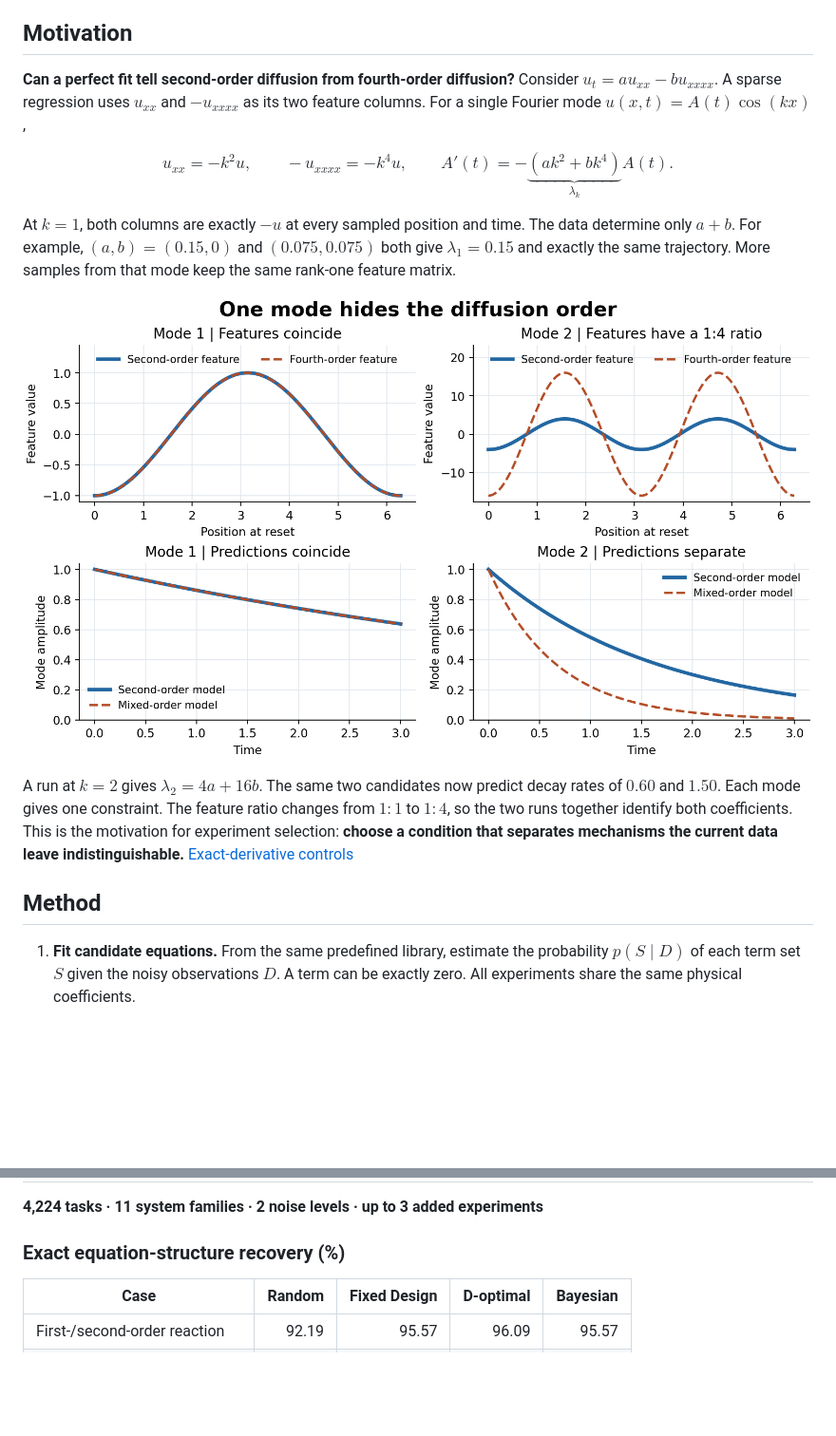
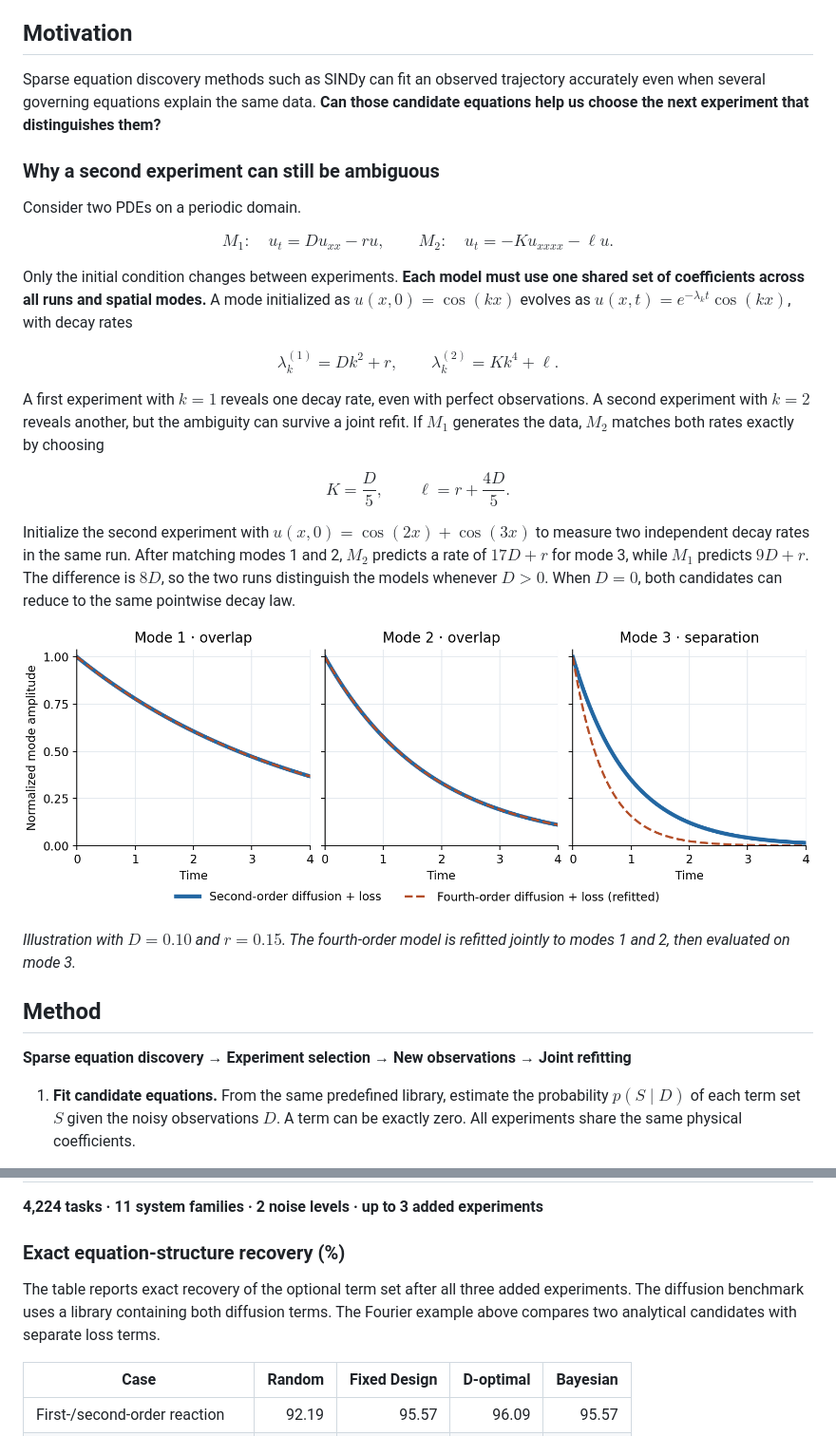
Before and after one commit to HaoyangJiang-WM/physical-pde-discovery, a Markdown page: README.md, 2 parts joined by grey strips. Shown at 95% size. Drawn GitHub-style; pictures changed too: assets/fourier_mode_refit.png (added); blank space fills up the shorter version.

Commit message:
Illustrate Fourier-mode ambiguity after joint refitting

```diff
--- a/README.md
+++ b/README.md
@@ -6,20 +6,43 @@ Fit several candidate equations to the data, choose an experiment that helps tel
 
 ## Motivation
 
-**Can a perfect fit tell second-order diffusion from fourth-order diffusion?** Consider $u_t=a u_{xx}-b u_{xxxx}$. A sparse regression uses $u_{xx}$ and $-u_{xxxx}$ as its two feature columns. For a single Fourier mode $u(x,t)=A(t)\cos(kx)$,
+Sparse equation discovery methods such as SINDy can fit an observed trajectory accurately even when several governing equations explain the same data. **Can those candidate equations help us choose the next experiment that distinguishes them?**
+
+### Why a second experiment can still be ambiguous
+
+Consider two PDEs on a periodic domain.
 
 $$
-u_{xx}=-k^2u,\qquad -u_{xxxx}=-k^4u,\qquad
-A'(t)=-\underbrace{(ak^2+bk^4)}_{\lambda_k}A(t).
+M_1:\quad u_t=D u_{xx}-ru,
+\qquad
+M_2:\quad u_t=-K u_{xxxx}-\ell u.
 $$
 
-At $k=1$, both columns are exactly $-u$ at every sampled position and time. The data determine only $a+b$. For example, $(a,b)=(0.15,0)$ and $(0.075,0.075)$ both give $\lambda_1=0.15$ and exactly the same trajectory. More samples from that mode keep the same rank-one feature matrix.
+Only the initial condition changes between experiments. **Each model must use one shared set of coefficients across all runs and spatial modes.** A mode initialized as $u(x,0)=\cos(kx)$ evolves as $u(x,t)=e^{-\lambda_k t}\cos(kx)$, with decay rates
 
-![Top row: the two regression features overlap on mode 1 and have a 1:4 amplitude ratio on mode 2. Bottom row: the two candidate equations predict the same trajectory on mode 1 and different decay rates on mode 2.](assets/fourier_mode_identifiability.png)
+$$
+\lambda_k^{(1)}=Dk^2+r,
+\qquad
+\lambda_k^{(2)}=Kk^4+\ell.
+$$
 
-A run at $k=2$ gives $\lambda_2=4a+16b$. The same two candidates now predict decay rates of $0.60$ and $1.50$. Each mode gives one constraint. The feature ratio changes from $1:1$ to $1:4$, so the two runs together identify both coefficients. This is the motivation for experiment selection: **choose a condition that separates mechanisms the current data leave indistinguishable.** [Exact-derivative controls](docs/FAILURE_CASES.md#one-spatial-mode-hides-the-diffusion-order)
+A first experiment with $k=1$ reveals one decay rate, even with perfect observations. A second experiment with $k=2$ reveals another, but the ambiguity can survive a joint refit. If $M_1$ generates the data, $M_2$ matches both rates exactly by choosing
+
+$$
+K=\frac{D}{5},
+\qquad
+\ell=r+\frac{4D}{5}.
+$$
+
+Initialize the second experiment with $u(x,0)=\cos(2x)+\cos(3x)$ to measure two independent decay rates in the same run. After matching modes 1 and 2, $M_2$ predicts a rate of $17D+r$ for mode 3, while $M_1$ predicts $9D+r$. The difference is $8D$, so the two runs distinguish the models whenever $D>0$. When $D=0$, both candidates can reduce to the same pointwise decay law.
+
+![Mode amplitude over time. The two candidate curves overlap exactly for modes 1 and 2 and separate for mode 3.](assets/fourier_mode_refit.png)
+
+*Illustration with $D=0.10$ and $r=0.15$. The fourth-order model is refitted jointly to modes 1 and 2, then evaluated on mode 3.*
 
 ## Method
+
+**Sparse equation discovery → Experiment selection → New observations → Joint refitting**
 
 1. **Fit candidate equations.** From the same predefined library, estimate the probability $p(S\mid D)$ of each term set $S$ given the noisy observations $D$. A term can be exactly zero. All experiments share the same physical coefficients.
 2. **Score candidate experiments.** A condition $e$ changes the initial state or input. Both selectors use the same model and candidate experiments.
@@ -53,6 +76,8 @@ One of eight observed sites is shown. Dots are observed samples through $t=1.5$.
 
 ### Exact equation-structure recovery (%)
 
+The table reports exact recovery of the optional term set after all three added experiments. The diffusion benchmark uses a library containing both diffusion terms. The Fourier example above compares two analytical candidates with separate loss terms.
+
 | Case | Random | Fixed Design | D-optimal | Bayesian |
 | --- | ---: | ---: | ---: | ---: |
 | First-/second-order reaction | 92.19 | 95.57 | 96.09 | 95.57 |
```
Also changed, not shown: 1 other file.
